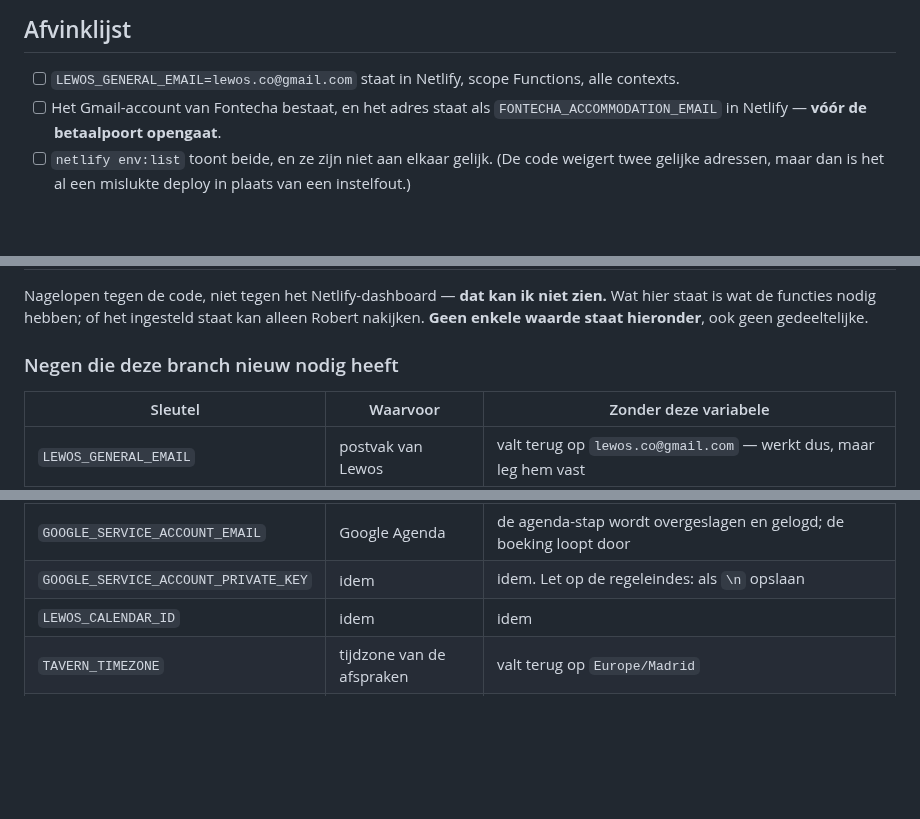
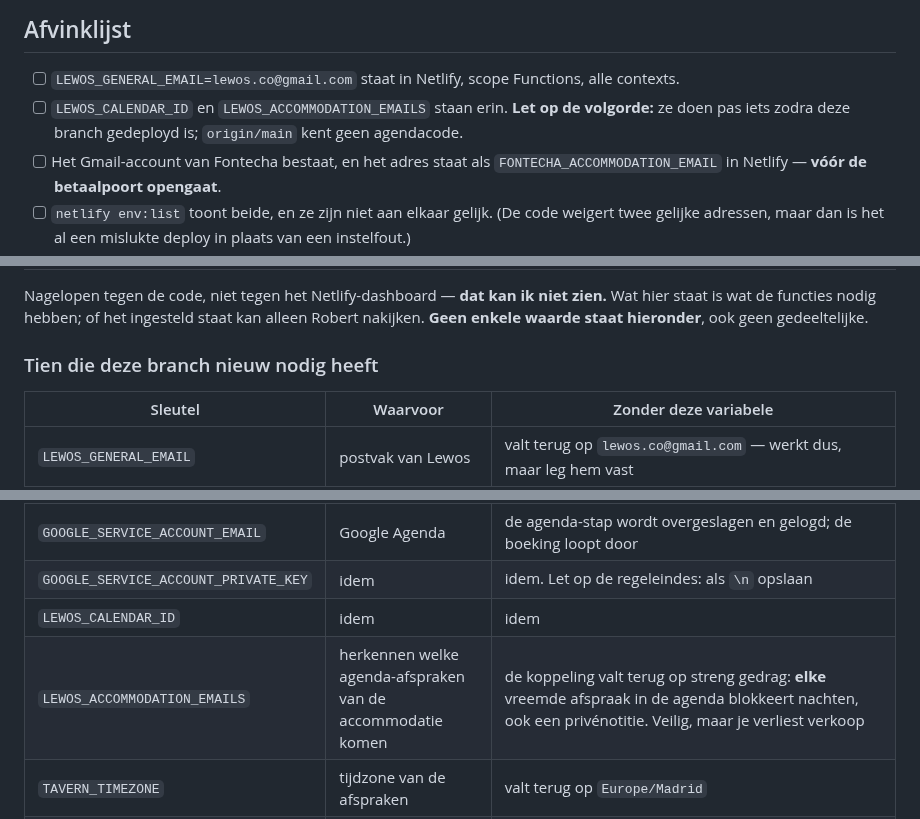
Before and after one commit to lewosGittyhub/lewos-website, a Markdown page: operations/deploy-mailroutering.md, 3 parts joined by grey strips. Rendered like a GitHub page; blank space fills up the shorter version.

Commit message:
Noteer de tiende omgevingsvariabele in de deployhandleiding
Co-Authored-By: Claude Opus 5 <noreply@anthropic.com>

```diff
--- a/operations/deploy-mailroutering.md
+++ b/operations/deploy-mailroutering.md
@@ -122,6 +122,7 @@ tekst en voor de ene vraag die bij de gestor hoort.
 ## Afvinklijst
 
 - [ ] `LEWOS_GENERAL_EMAIL=lewos.co@gmail.com` staat in Netlify, scope Functions, alle contexts.
+- [ ] `LEWOS_CALENDAR_ID` en `LEWOS_ACCOMMODATION_EMAILS` staan erin. **Let op de volgorde:** ze doen pas iets zodra deze branch gedeployd is; `origin/main` kent geen agendacode.
 - [ ] Het Gmail-account van Fontecha bestaat, en het adres staat als
       `FONTECHA_ACCOMMODATION_EMAIL` in Netlify — **vóór de betaalpoort opengaat**.
 - [ ] `netlify env:list` toont beide, en ze zijn niet aan elkaar gelijk. (De code weigert twee
@@ -142,7 +143,7 @@ Nagelopen tegen de code, niet tegen het Netlify-dashboard — **dat kan ik niet
 hier staat is wat de functies nodig hebben; of het ingesteld staat kan alleen Robert
 nakijken. **Geen enkele waarde staat hieronder**, ook geen gedeeltelijke.
 
-### Negen die deze branch nieuw nodig heeft
+### Tien die deze branch nieuw nodig heeft
 
 | Sleutel | Waarvoor | Zonder deze variabele |
 | --- | --- | --- |
@@ -151,6 +152,7 @@ nakijken. **Geen enkele waarde staat hieronder**, ook geen gedeeltelijke.
 | `GOOGLE_SERVICE_ACCOUNT_EMAIL` | Google Agenda | de agenda-stap wordt overgeslagen en gelogd; de boeking loopt door |
 | `GOOGLE_SERVICE_ACCOUNT_PRIVATE_KEY` | idem | idem. Let op de regeleindes: als `\n` opslaan |
 | `LEWOS_CALENDAR_ID` | idem | idem |
+| `LEWOS_ACCOMMODATION_EMAILS` | herkennen welke agenda-afspraken van de accommodatie komen | de koppeling valt terug op streng gedrag: **elke** vreemde afspraak in de agenda blokkeert nachten, ook een privénotitie. Veilig, maar je verliest verkoop |
 | `TAVERN_TIMEZONE` | tijdzone van de afspraken | valt terug op `Europe/Madrid` |
 | `LEWOS_ADMIN_EMAILS` | wie de beheeromgeving in mag | **niemand komt binnen** — ook Robert niet |
 | `SUPABASE_JWT_SECRET` | het inlogtoken controleren | de beheeromgeving weigert elk token (401) |
```
